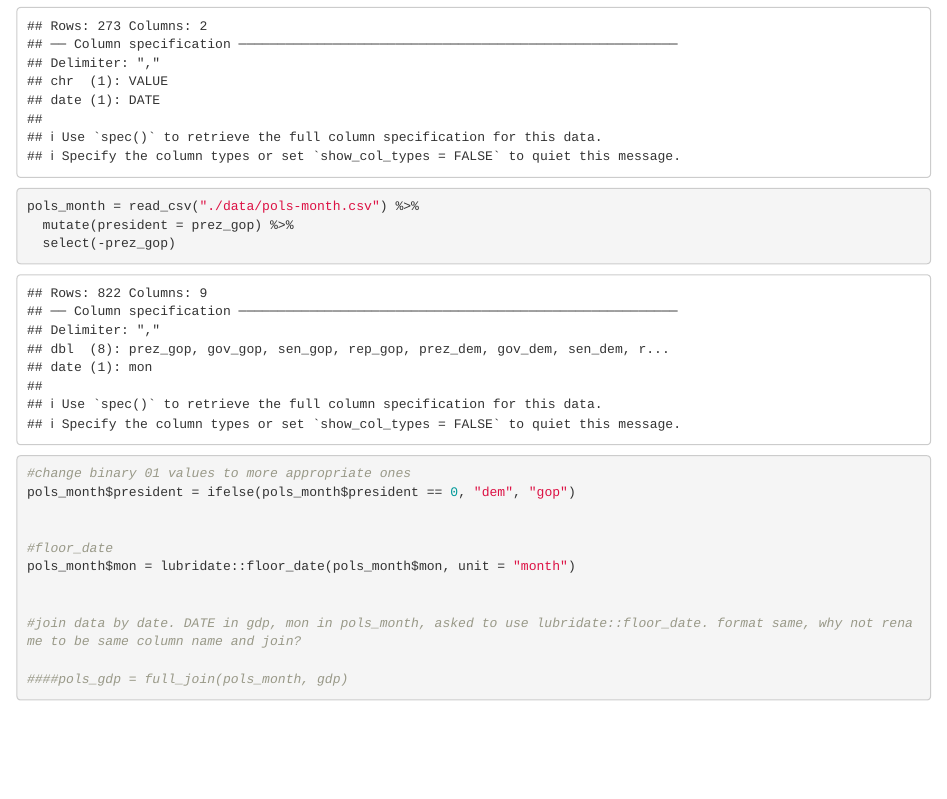
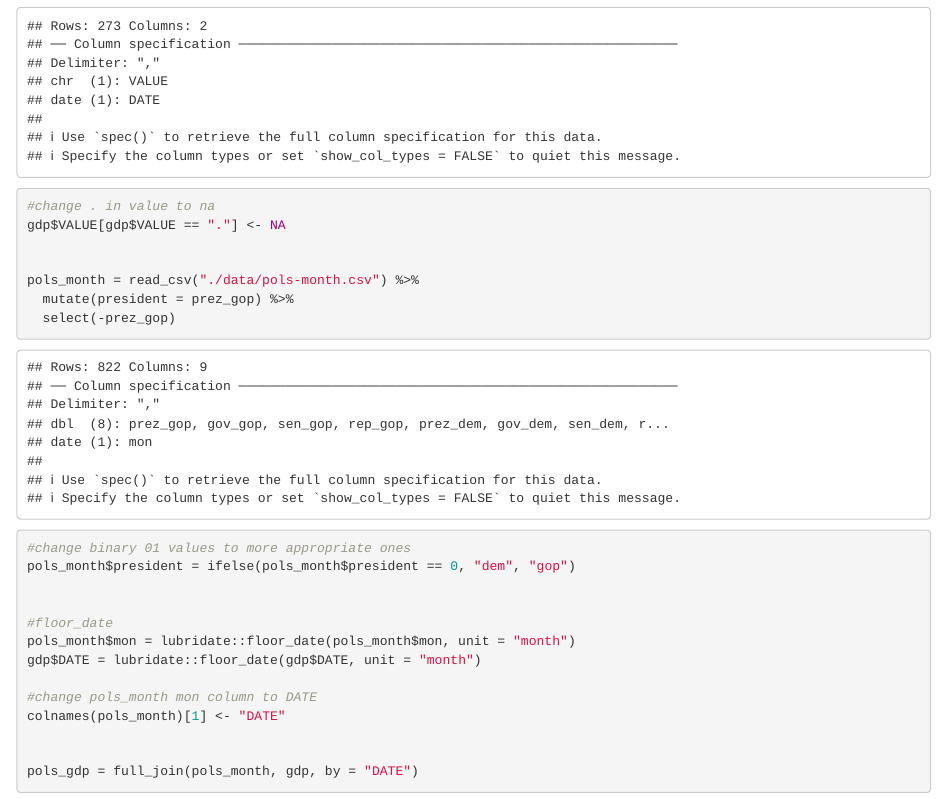
Before and after one commit to np2547/p8105_hw4_problem2, an R Markdown document (p8105_hw4_problem2.Rmd): the page in a window 1100 px wide, from 790 px down. Rendered offline with R 4.5, knitr and Pandoc, with nearby package versions.

Commit message:
full joining the two datasets

````diff
--- a/p8105_hw4_problem2.Rmd
+++ b/p8105_hw4_problem2.Rmd
@@ -13,6 +12,11 @@ library(readr)
 library(tidyverse)
 
 gdp = read_csv("./data/GDP.csv")
+
+#change . in value to na
+gdp$VALUE[gdp$VALUE == "."] <- NA
+
+
 pols_month = read_csv("./data/pols-month.csv") %>%
   mutate(president = prez_gop) %>%
   select(-prez_gop)
@@ -23,11 +27,11 @@ pols_month$president = ifelse(pols_month$president == 0, "dem", "gop")
 
 #floor_date
 pols_month$mon = lubridate::floor_date(pols_month$mon, unit = "month")
+gdp$DATE = lubridate::floor_date(gdp$DATE, unit = "month")
+
+#change pols_month mon column to DATE
+colnames(pols_month)[1] <- "DATE"
 
 
-#join data by date. DATE in gdp, mon in pols_month, asked to use lubridate::floor_date. format same, why not rename to be same column name and join?
-
-####pols_gdp = full_join(pols_month, gdp)
-
-
+pols_gdp = full_join(pols_month, gdp, by = "DATE")
 ```
````
Also changed, not shown: p8105_hw4_problem2.Rmd (1 more changed lines).
